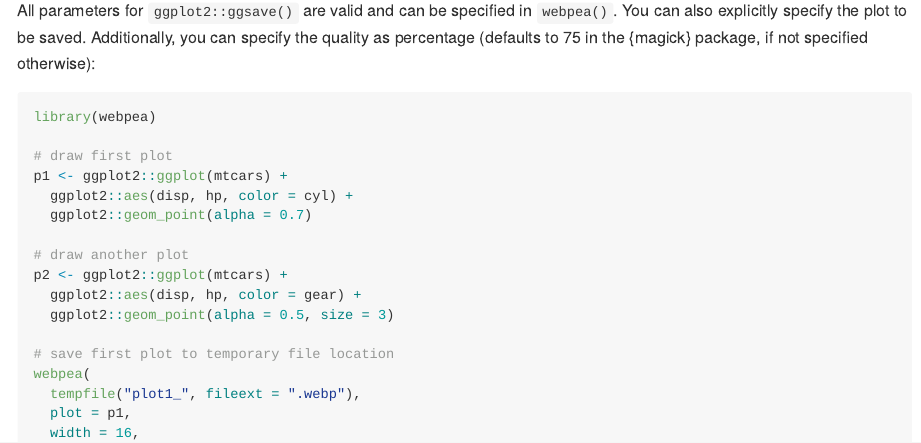
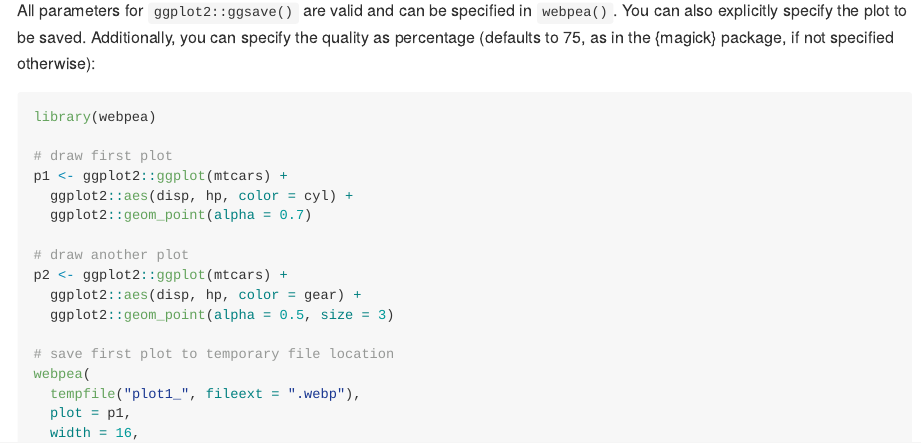
Before and after one commit to nucleic-acid/webpea, an R Markdown document (README.Rmd): the page in a window 1100 px wide, from 930 px down. The pictures show the output file README.md that the author committed with the source, drawn offline in the style of GitHub; long lines of code are wrapped; badge pictures from the web are left out.

Commit message:
Updates readme.

````diff
--- a/README.Rmd
+++ b/README.Rmd
@@ -48,7 +48,7 @@ ggplot2::ggplot(mtcars) +
 webpea(tempfile("plot", fileext = ".webp"))
 ```
 
-All parameters for `ggplot2::ggsave()` are valid and can be specified in `webpea()`. You can also explicitly specify the plot to be saved. Additionally, you can specify the quality as percentage (defaults to 75 in the {magick} package, if not specified otherwise):
+All parameters for `ggplot2::ggsave()` are valid and can be specified in `webpea()`. You can also explicitly specify the plot to be saved. Additionally, you can specify the quality as percentage (defaults to 75, as in the {magick} package, if not specified otherwise):
 
 ```{r example2}
 library(webpea)
````
Also changed, not shown: README.md.
